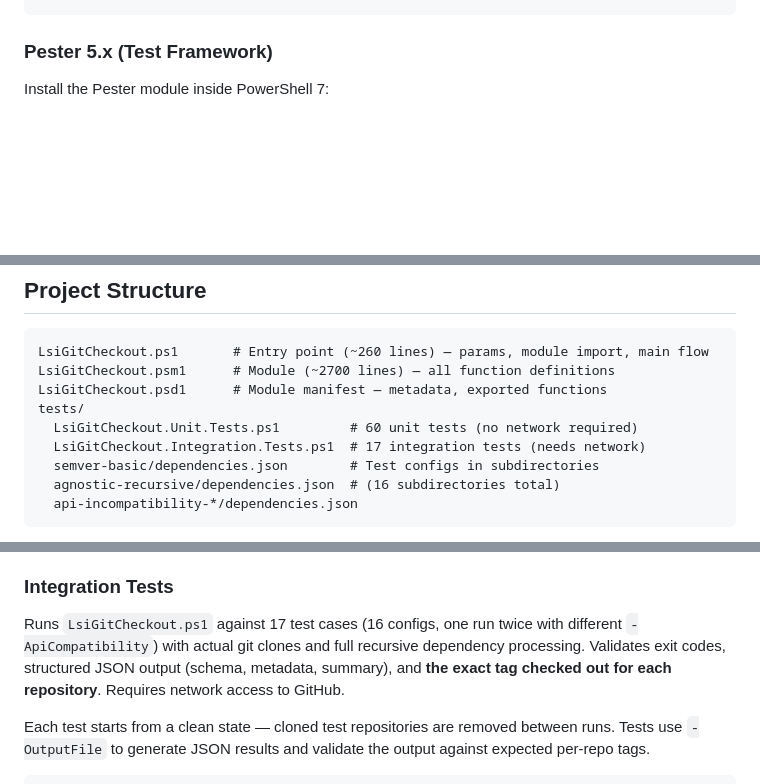
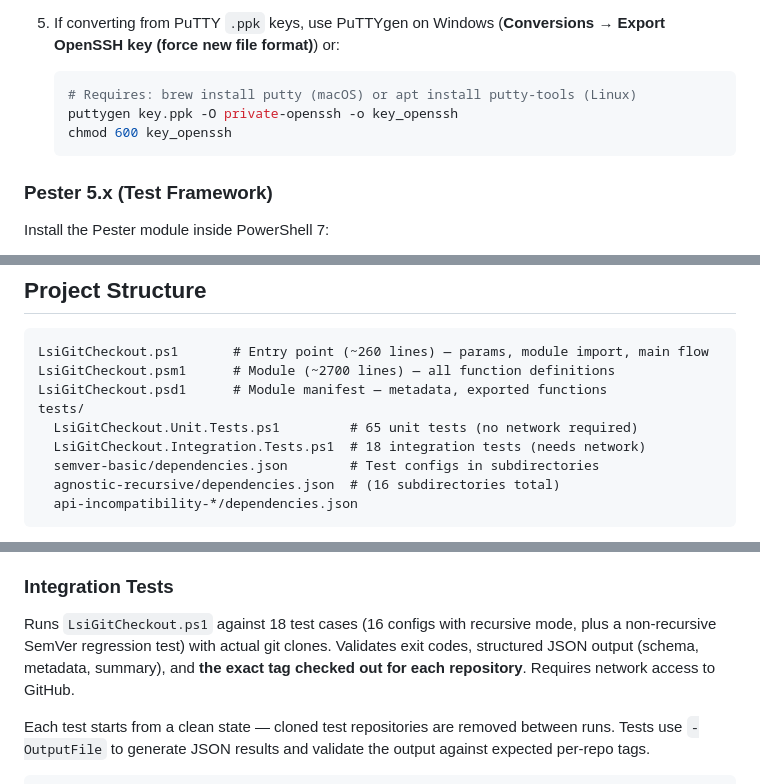
Before and after one commit to LS-Instruments/LsiGitCheckout, a Markdown page: docs/developer_guide.md, 3 parts joined by grey strips. Drawn GitHub-style; blank space fills up the shorter version.

````diff
--- a/docs/developer_guide.md
+++ b/docs/developer_guide.md
@@ -54,3 +139,10 @@ git --version
+5. If converting from PuTTY `.ppk` keys, use PuTTYgen on Windows (**Conversions → Export OpenSSH key (force new file format)**) or:
+
+   ```bash
+   # Requires: brew install putty (macOS) or apt install putty-tools (Linux)
+   puttygen key.ppk -O private-openssh -o key_openssh
+   chmod 600 key_openssh
+   ```
 
 ### Pester 5.x (Test Framework)
 
@@ -93,8 +185,8 @@ LsiGitCheckout.ps1       # Entry point (~260 lines) — params, module import, m
 LsiGitCheckout.psm1      # Module (~2700 lines) — all function definitions
 LsiGitCheckout.psd1      # Module manifest — metadata, exported functions
 tests/
-  LsiGitCheckout.Unit.Tests.ps1         # 60 unit tests (no network required)
-  LsiGitCheckout.Integration.Tests.ps1  # 17 integration tests (needs network)
+  LsiGitCheckout.Unit.Tests.ps1         # 65 unit tests (no network required)
+  LsiGitCheckout.Integration.Tests.ps1  # 18 integration tests (needs network)
   semver-basic/dependencies.json        # Test configs in subdirectories
   agnostic-recursive/dependencies.json  # (16 subdirectories total)
   api-incompatibility-*/dependencies.json
@@ -116,7 +208,7 @@ Covers: `Parse-VersionPattern`, `Test-SemVerCompatibility`, `Get-CompatibleVersi
 
 ### Integration Tests
 
-Runs `LsiGitCheckout.ps1` against 17 test cases (16 configs, one run twice with different `-ApiCompatibility`) with actual git clones and full recursive dependency processing. Validates exit codes, structured JSON output (schema, metadata, summary), and **the exact tag checked out for each repository**. Requires network access to GitHub.
+Runs `LsiGitCheckout.ps1` against 18 test cases (16 configs with recursive mode, plus a non-recursive SemVer regression test) with actual git clones. Validates exit codes, structured JSON output (schema, metadata, summary), and **the exact tag checked out for each repository**. Requires network access to GitHub.
 
 Each test starts from a clean state — cloned test repositories are removed between runs. Tests use `-OutputFile` to generate JSON results and validate the output against expected per-repo tags.
 
````
Also changed, not shown: other parts of docs/developer_guide.md (+86 -1 lines).
